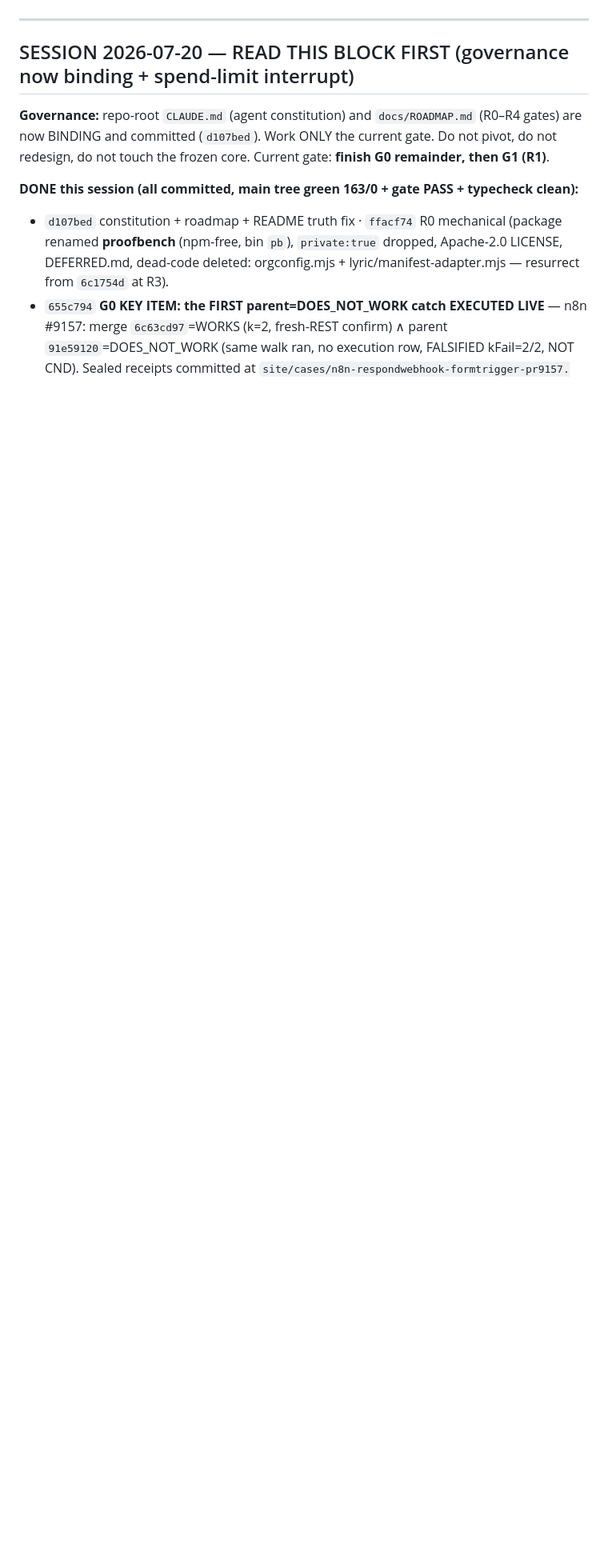
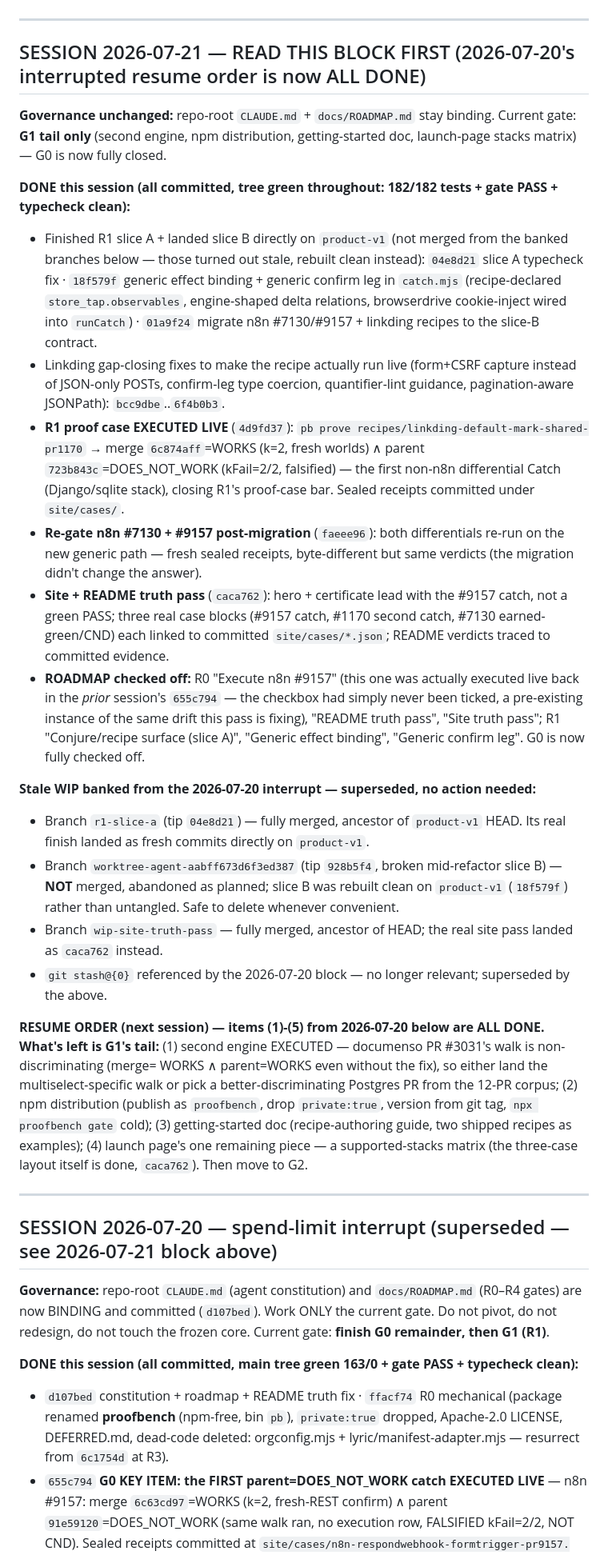
Before and after one commit to 0prodigy/proofbench, a Markdown page: docs/RESUME.md, the part around one of its changes. Shown at 80% size. GitHub-like rendering; blank space fills up the shorter version.

```diff
--- a/docs/RESUME.md
+++ b/docs/RESUME.md
@@ -7,7 +7,59 @@ checkpoint (every milestone is committed); this doc is the human/agent handoff o
 
 ---
 
-## SESSION 2026-07-20 — READ THIS BLOCK FIRST (governance now binding + spend-limit interrupt)
+## SESSION 2026-07-21 — READ THIS BLOCK FIRST (2026-07-20's interrupted resume order is now ALL DONE)
+
+**Governance unchanged:** repo-root `CLAUDE.md` + `docs/ROADMAP.md` stay binding. Current gate:
+**G1 tail only** (second engine, npm distribution, getting-started doc, launch-page stacks matrix)
+— G0 is now fully closed.
+
+**DONE this session (all committed, tree green throughout: 182/182 tests + gate PASS + typecheck
+clean):**
+- Finished R1 slice A + landed slice B directly on `product-v1` (not merged from the banked
+  branches below — those turned out stale, rebuilt clean instead): `04e8d21` slice A typecheck fix
+  · `18f579f` generic effect binding + generic confirm leg in `catch.mjs` (recipe-declared
+  `store_tap.observables`, engine-shaped delta relations, browserdrive cookie-inject wired into
+  `runCatch`) · `01a9f24` migrate n8n #7130/#9157 + linkding recipes to the slice-B contract.
+- Linkding gap-closing fixes to make the recipe actually run live (form+CSRF capture instead of
+  JSON-only POSTs, confirm-leg type coercion, quantifier-lint guidance, pagination-aware JSONPath):
+  `bcc9dbe`..`6f4b0b3`.
+- **R1 proof case EXECUTED LIVE** (`4d9fd37`): `pb prove recipes/linkding-default-mark-shared-pr1170`
+  → merge `6c874aff`=WORKS (k=2, fresh worlds) ∧ parent `723b843c`=DOES_NOT_WORK (kFail=2/2,
+  falsified) — the first non-n8n differential Catch (Django/sqlite stack), closing R1's proof-case
+  bar. Sealed receipts committed under `site/cases/`.
+- **Re-gate n8n #7130 + #9157 post-migration** (`faeee96`): both differentials re-run on the new
+  generic path — fresh sealed receipts, byte-different but same verdicts (the migration didn't
+  change the answer).
+- **Site + README truth pass** (`caca762`): hero + certificate lead with the #9157 catch, not a
+  green PASS; three real case blocks (#9157 catch, #1170 second catch, #7130 earned-green/CND) each
+  linked to committed `site/cases/*.json`; README verdicts traced to committed evidence.
+- **ROADMAP checked off:** R0 "Execute n8n #9157" (this one was actually executed live back in the
+  *prior* session's `655c794` — the checkbox had simply never been ticked, a pre-existing instance
+  of the same drift this pass is fixing), "README truth pass", "Site truth pass"; R1 "Conjure/recipe
+  surface (slice A)", "Generic effect binding", "Generic confirm leg". G0 is now fully checked off.
+
+**Stale WIP banked from the 2026-07-20 interrupt — superseded, no action needed:**
+- Branch `r1-slice-a` (tip `04e8d21`) — fully merged, ancestor of `product-v1` HEAD. Its real finish
+  landed as fresh commits directly on `product-v1`.
+- Branch `worktree-agent-aabff673d6f3ed387` (tip `928b5f4`, broken mid-refactor slice B) — **NOT**
+  merged, abandoned as planned; slice B was rebuilt clean on `product-v1` (`18f579f`) rather than
+  untangled. Safe to delete whenever convenient.
+- Branch `wip-site-truth-pass` — fully merged, ancestor of HEAD; the real site pass landed as
+  `caca762` instead.
+- `git stash@{0}` referenced by the 2026-07-20 block — no longer relevant; superseded by the above.
+
+**RESUME ORDER (next session) — items (1)-(5) from 2026-07-20 below are ALL DONE. What's left is
+G1's tail:** (1) second engine EXECUTED — documenso PR #3031's walk is non-discriminating (merge=
+WORKS ∧ parent=WORKS even without the fix), so either land the multiselect-specific walk or pick a
+better-discriminating Postgres PR from the 12-PR corpus; (2) npm distribution (publish as
+`proofbench`, drop `private:true`, version from git tag, `npx proofbench gate` cold); (3)
+getting-started doc (recipe-authoring guide, two shipped recipes as examples); (4) launch page's one
+remaining piece — a supported-stacks matrix (the three-case layout itself is done, `caca762`). Then
+move to G2.
+
+---
+
+## SESSION 2026-07-20 — spend-limit interrupt (superseded — see 2026-07-21 block above)
 
 **Governance:** repo-root `CLAUDE.md` (agent constitution) and `docs/ROADMAP.md` (R0–R4 gates)
 are now BINDING and committed (`d107bed`). Work ONLY the current gate. Do not pivot, do not
```
Also changed, not shown: other parts of docs/RESUME.md (+1 -1 lines), docs/ROADMAP.md (+28 -15 lines).
